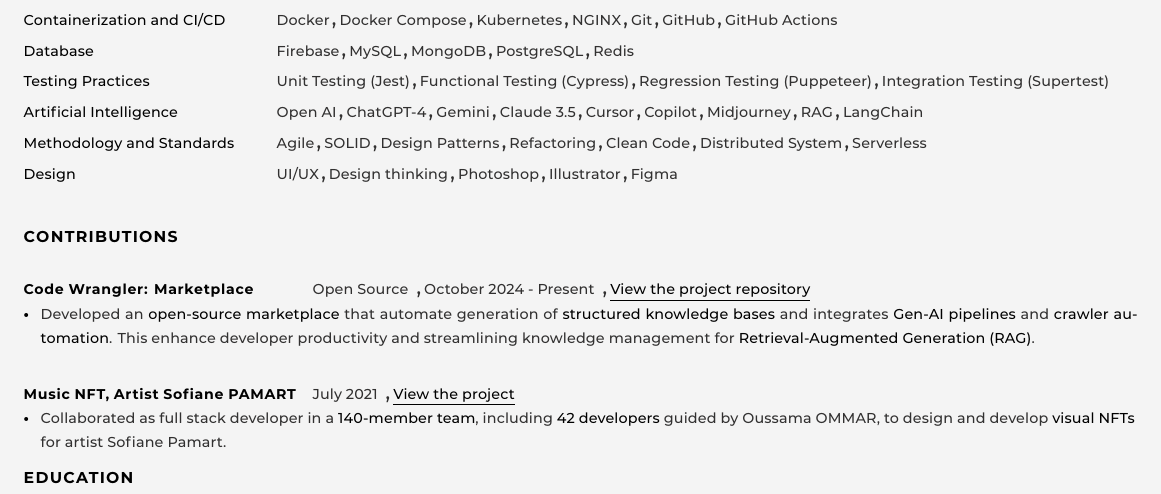
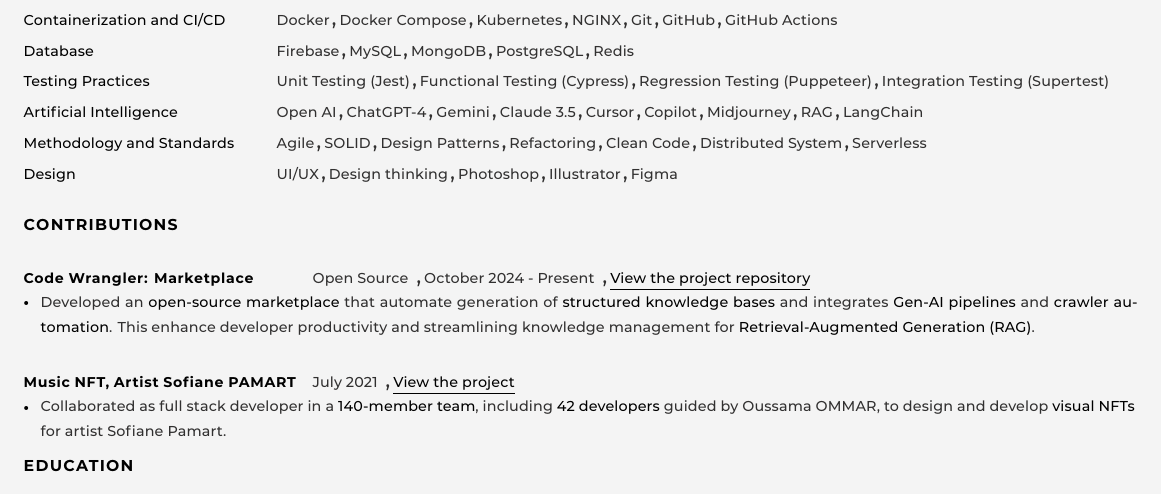
Before and after one commit to aminesayagh/Resume-Template-Latex, a LaTeX CV (resume.tex): part of page 1 of 2, cut so that both start at the same text. The pictures show the PDF file resume.pdf that the author committed with the source.

Commit message:
update fixation

```diff
--- a/resume.tex
+++ b/resume.tex
@@ -318,32 +318,32 @@
 \sectioncontainer{SKILLS}{%
 \customcolskill{Programming Languages}{
 \firstskill{JavaScript / TypeScript}\langseparator{}\skill{PHP}\langseparator{}\skill{Golang}\langseparator{}\skill{SQL}\langseparator{}\skill{Bash}\langseparator{}\skill{Java, Kotlin}
-}
+}%
 \customcolskill{Cloud Services}{
 \firstskill{Google Cloud}\langseparator{}\skill{AWS}\langseparator{}\skill{Oracle Cloud}\langseparator{}\skill{Github Codespaces}\langseparator{}\skill{Heroku}\langseparator{}\skill{Vercel}\langseparator{}\skill{Cloudflare}%
-}
+}%
 \customcolskill{Front-end / Back-end}{%
 \firstskill{React/Next.js}\langseparator{}\skill{Express}\langseparator{}\skill{Nest}\langseparator{}\skill{Tailwind}\langseparator{}\skill{State Management: Redux}\langseparator{}\skill{Tanstack}\langseparator{}\skill{WordPress}\langseparator{}\skill{Pnpm Monorepo}%
-}
+}%
 \customcolskill{Containerization and CI/CD}{%
 \firstskill{Docker}\langseparator{}\skill{Docker Compose}\langseparator{}\skill{Kubernetes}\langseparator{}\skill{NGINX}\langseparator{}\skill{Git}\langseparator{}\skill{GitHub}\langseparator{}\skill{GitHub Actions}%
-}
+}%
 \customcolskill{Database}{%
 \firstskill{Firebase}\langseparator{}\skill{MySQL}\langseparator{}\skill{MongoDB}\langseparator{}\skill{PostgreSQL}\langseparator{}\skill{Redis}%
-}
+}%
 \customcolskill{Testing Practices}{%
 \firstskill{Unit Testing (Jest)}\langseparator{}\skill{Functional Testing (Cypress)}\langseparator{}\skill{Regression Testing (Puppeteer)}\langseparator{}\skill{Integration Testing (Supertest)}%
-}
+}%
 \customcolskill{Artificial Intelligence}{%
 \firstskill{Open AI}\langseparator{}\skill{ChatGPT-4}\langseparator{}\skill{Gemini}\langseparator{}\skill{Claude 3.5}\langseparator{}\skill{Cursor}\langseparator{}\skill{Copilot}\langseparator{}\skill{Midjourney}\langseparator{}\skill{RAG}\langseparator{}\skill{LangChain}%
-}
+}%
 \customcolskill{Methodology and Standards}{%
 \firstskill{Agile}\langseparator{}\skill{SOLID}\langseparator{}\skill{Design Patterns}\langseparator{}\skill{Refactoring}\langseparator{}\skill{Clean Code}\langseparator{}\skill{Distributed System}\langseparator{}\skill{Serverless}%
-}
+}%
 \customcolskill{Design}{
 \firstskill{UI/UX}\langseparator{}\skill{Design thinking}\langseparator{}\skill{Photoshop}\langseparator{}\skill{Illustrator}\langseparator{}\skill{Figma}%
-}
-}\\[1.6ex]%
+}%
+}\\[0.6ex]%
 \sectioncontainer{CONTRIBUTIONS}{\label{sec:projects}%
 	\begingroup%
 	\label{proj:code-wrangler}%
```
Also changed, not shown: resume.pdf, 2 other files.
